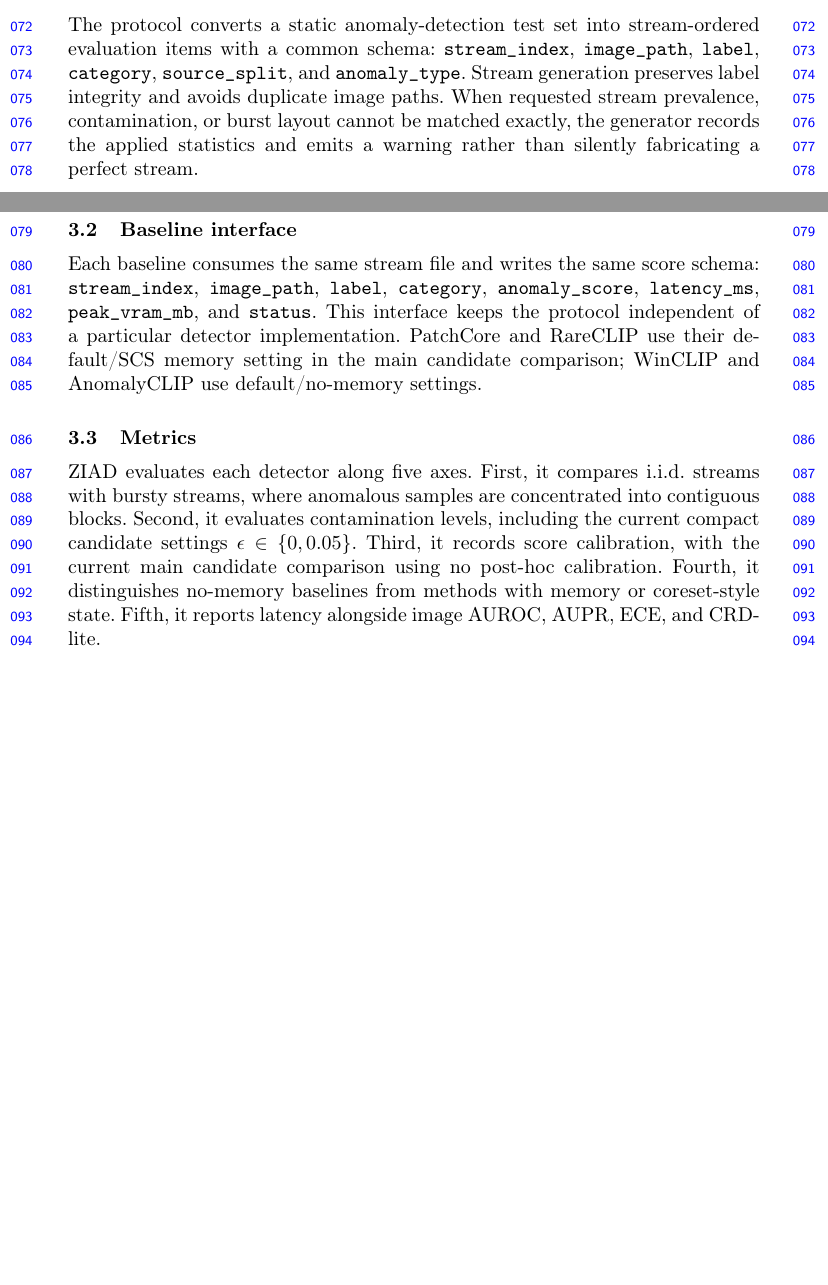
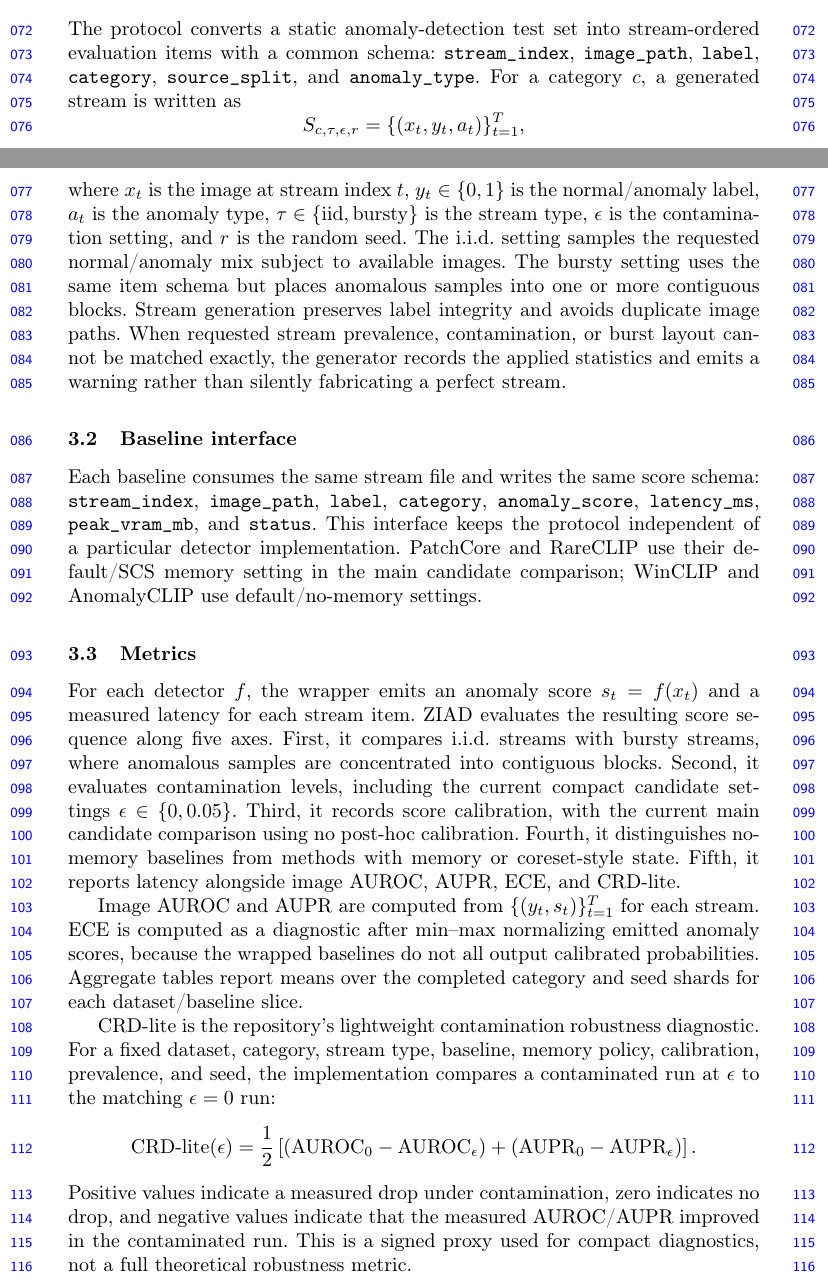
Before and after one commit to GunhoDo/ZIAD-protocol, a LaTeX paper (paper/paper.tex): two parts of pages 2 and 3 of 7, joined at a grey line, cut so that both start at the same text, the shorter picture padded with empty space. Compiled offline with pdfLaTeX.

Commit message:
Define CRD-lite and strengthen protocol formalization
Formalize stream notation, score notation, aggregation scope, and the implemented CRD-lite diagnostic so the paper reads as a protocol contribution rather than only a baseline run report.

Constraint: No inference was run and paper_allowed/claim_allowed gates remain unchanged.

Rejected: Stronger robustness claims | The implementation defines CRD-lite as a lightweight signed proxy, not a theoretical robustness metric.

Confidence: high

Scope-risk: narrow

Directive: Keep CRD-lite wording aligned with experiments/mini_matrix.py::compute_crd_lite unless the implementation changes.

Tested: bash scripts/build_paper.sh; python3 scripts/check_paper_template_readiness.py; python3 -m unittest discover -v; python3 -m compileall experiments tests; git diff --check.

Not-tested: New inference or claim promotion.

Co-authored-by: OmX <omx@oh-my-codex.dev>

```diff
--- a/paper/paper.tex
+++ b/paper/paper.tex
@@ -99,6 +99,16 @@ The protocol converts a static anomaly-detection test set into stream-ordered
 evaluation items with a common schema:
 \texttt{stream\_index}, \texttt{image\_path}, \texttt{label},
 \texttt{category}, \texttt{source\_split}, and \texttt{anomaly\_type}.
+For a category \(c\), a generated stream is written as
+\[
+S_{c,\tau,\epsilon,r}=\{(x_t,y_t,a_t)\}_{t=1}^{T},
+\]
+where \(x_t\) is the image at stream index \(t\), \(y_t\in\{0,1\}\) is the
+normal/anomaly label, \(a_t\) is the anomaly type, \(\tau\in\{\mathrm{iid},
+\mathrm{bursty}\}\) is the stream type, \(\epsilon\) is the contamination
+setting, and \(r\) is the random seed. The i.i.d. setting samples the requested
+normal/anomaly mix subject to available images. The bursty setting uses the same
+item schema but places anomalous samples into one or more contiguous blocks.
 Stream generation preserves label integrity and avoids duplicate image paths.
 When requested stream prevalence, contamination, or burst layout cannot be
 matched exactly, the generator records the applied statistics and emits a
@@ -114,14 +124,38 @@ RareCLIP use their default/SCS memory setting in the main candidate comparison;
 WinCLIP and AnomalyCLIP use default/no-memory settings.
 
 \subsection{Metrics}
-ZIAD evaluates each detector along five axes. First, it compares i.i.d. streams
-with bursty streams, where anomalous samples are concentrated into contiguous
+For each detector \(f\), the wrapper emits an anomaly score
+\(s_t=f(x_t)\) and a measured latency for each stream item. ZIAD evaluates the
+resulting score sequence along five axes. First, it compares i.i.d. streams with
+bursty streams, where anomalous samples are concentrated into contiguous
 blocks. Second, it evaluates contamination levels, including the current compact
 candidate settings \(\epsilon \in \{0, 0.05\}\). Third, it records score
 calibration, with the current main candidate comparison using no post-hoc
 calibration. Fourth, it distinguishes no-memory baselines from methods with
 memory or coreset-style state. Fifth, it reports latency alongside image AUROC,
 AUPR, ECE, and CRD-lite.
+
+Image AUROC and AUPR are computed from \(\{(y_t,s_t)\}_{t=1}^{T}\) for each
+stream. ECE is computed as a diagnostic after min--max normalizing emitted
+anomaly scores, because the wrapped baselines do not all output calibrated
+probabilities. Aggregate tables report means over the completed category and
+seed shards for each dataset/baseline slice.
+
+CRD-lite is the repository's lightweight contamination robustness diagnostic.
+For a fixed dataset, category, stream type, baseline, memory policy,
+calibration, prevalence, and seed, the implementation compares a contaminated
+run at \(\epsilon\) to the matching \(\epsilon=0\) run:
+\[
+\mathrm{CRD\text{-}lite}(\epsilon)=
+\frac{1}{2}\left[
+(\mathrm{AUROC}_{0}-\mathrm{AUROC}_{\epsilon})+
+(\mathrm{AUPR}_{0}-\mathrm{AUPR}_{\epsilon})
+\right].
+\]
+Positive values indicate a measured drop under contamination, zero indicates no
+drop, and negative values indicate that the measured AUROC/AUPR improved in the
+contaminated run. This is a signed proxy used for compact diagnostics, not a
+full theoretical robustness metric.
 
 \subsection{Category-sharded execution}
 The candidate protocol currently covers MVTec AD and VisA, the baselines
```
